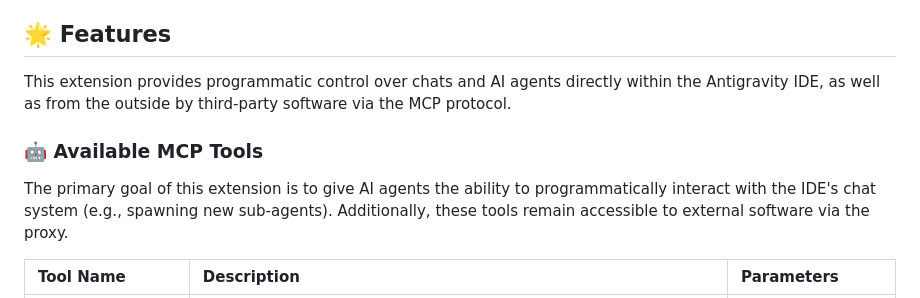
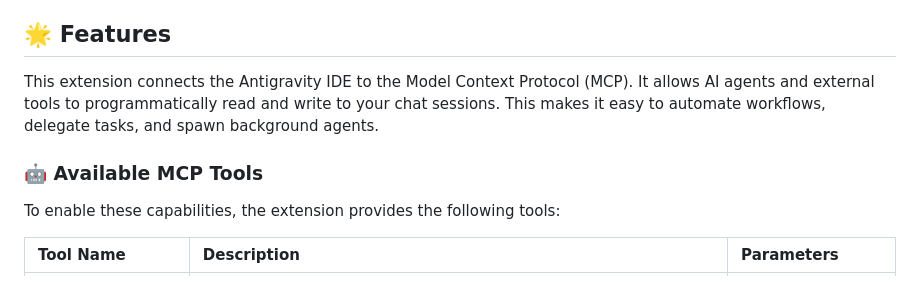
Before and after one commit to alama777/antigravity-mcp-experimental, a Markdown page: README.md, the part around the change. GitHub-like rendering.

Commit message:
docs: update README to clarify MCP integration and tool capabilities

```diff
--- a/README.md
+++ b/README.md
@@ -25,11 +25,11 @@
 
 ## 🌟 Features
 
-This extension provides programmatic control over chats and AI agents directly within the Antigravity IDE, as well as from the outside by third-party software via the MCP protocol.
+This extension connects the Antigravity IDE to the Model Context Protocol (MCP). It allows AI agents and external tools to programmatically read and write to your chat sessions. This makes it easy to automate workflows, delegate tasks, and spawn background agents.
 
 ### 🤖 Available MCP Tools
 
-The primary goal of this extension is to give AI agents the ability to programmatically interact with the IDE's chat system (e.g., spawning new sub-agents). Additionally, these tools remain accessible to external software via the proxy.
+To enable these capabilities, the extension provides the following tools:
 
 | Tool Name | Description | Parameters |
 | :--- | :--- | :--- |
```
